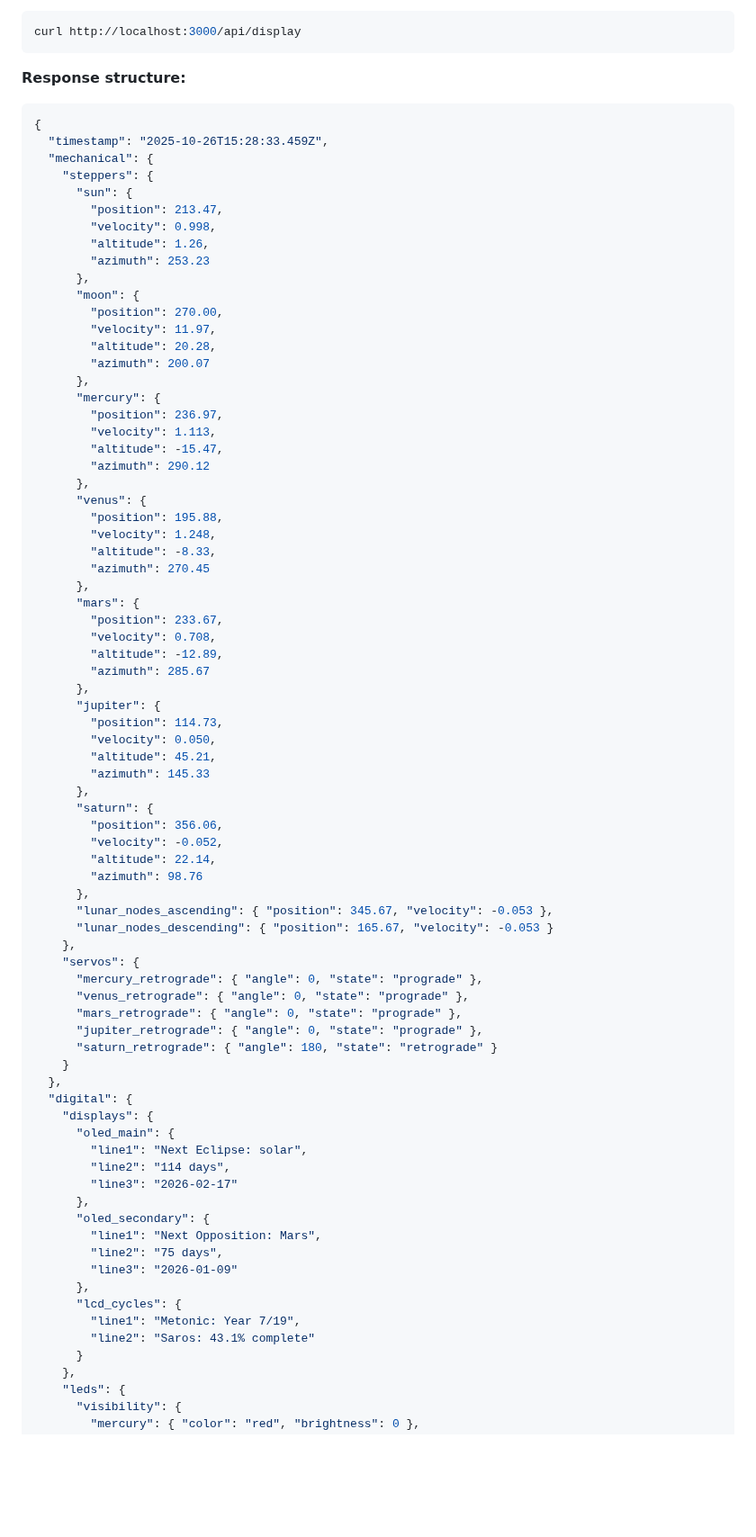
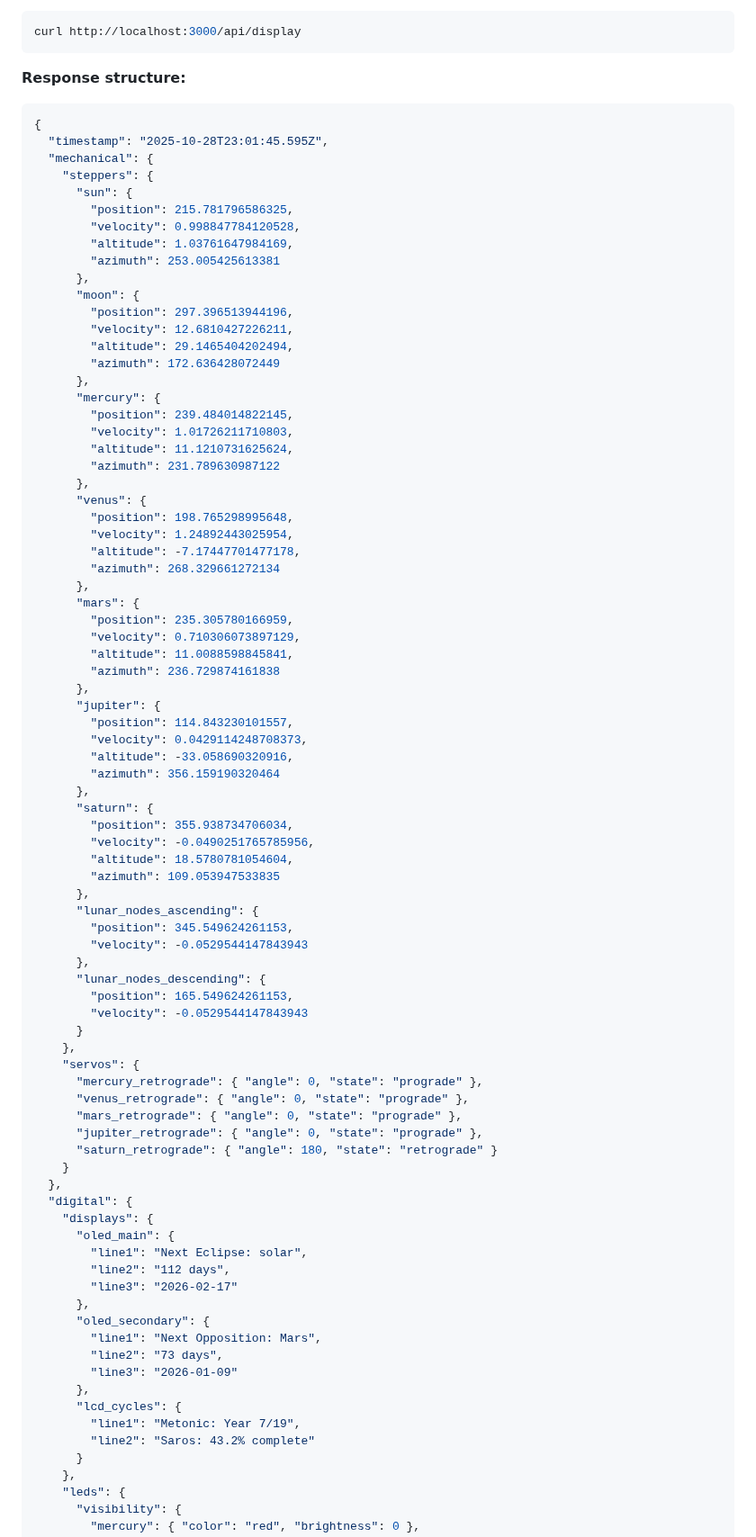
Before and after one commit to mojoatomic/antikythera-engine-2, a Markdown page: README.md, the part around one of its changes. Shown at 90% size. Rendered like a GitHub page; blank space fills up the shorter version.

Commit message:
docs: update README /api/display example to current response (includes next_eclipse, system, debug, observer)

````diff
--- a/README.md
+++ b/README.md
@@ -90,53 +90,59 @@ curl http://localhost:3000/api/display
 **Response structure:**
 ```json
 {
-  "timestamp": "2025-10-26T15:28:33.459Z",
+  "timestamp": "2025-10-28T23:01:45.595Z",
   "mechanical": {
     "steppers": {
       "sun": {
-        "position": 213.47,
-        "velocity": 0.998,
-        "altitude": 1.26,
-        "azimuth": 253.23
+        "position": 215.781796586325,
+        "velocity": 0.998847784120528,
+        "altitude": 1.03761647984169,
+        "azimuth": 253.005425613381
       },
       "moon": {
-        "position": 270.00,
-        "velocity": 11.97,
-        "altitude": 20.28,
-        "azimuth": 200.07
+        "position": 297.396513944196,
+        "velocity": 12.6810427226211,
+        "altitude": 29.1465404202494,
+        "azimuth": 172.636428072449
       },
       "mercury": {
-        "position": 236.97,
-        "velocity": 1.113,
-        "altitude": -15.47,
-        "azimuth": 290.12
+        "position": 239.484014822145,
+        "velocity": 1.01726211710803,
+        "altitude": 11.1210731625624,
+        "azimuth": 231.789630987122
       },
       "venus": {
-        "position": 195.88,
-        "velocity": 1.248,
-        "altitude": -8.33,
-        "azimuth": 270.45
+        "position": 198.765298995648,
+        "velocity": 1.24892443025954,
+        "altitude": -7.17447701477178,
+        "azimuth": 268.329661272134
       },
       "mars": {
-        "position": 233.67,
-        "velocity": 0.708,
-        "altitude": -12.89,
-        "azimuth": 285.67
+        "position": 235.305780166959,
+        "velocity": 0.710306073897129,
+        "altitude": 11.0088598845841,
+        "azimuth": 236.729874161838
       },
       "jupiter": {
-        "position": 114.73,
-        "velocity": 0.050,
-        "altitude": 45.21,
-        "azimuth": 145.33
+        "position": 114.843230101557,
+        "velocity": 0.0429114248708373,
+        "altitude": -33.058690320916,
+        "azimuth": 356.159190320464
       },
       "saturn": {
-        "position": 356.06,
-        "velocity": -0.052,
-        "altitude": 22.14,
-        "azimuth": 98.76
+        "position": 355.938734706034,
+        "velocity": -0.0490251765785956,
+        "altitude": 18.5780781054604,
+        "azimuth": 109.053947533835
       },
-      "lunar_nodes_ascending": { "position": 345.67, "velocity": -0.053 },
-      "lunar_nodes_descending": { "position": 165.67, "velocity": -0.053 }
+      "lunar_nodes_ascending": {
+        "position": 345.549624261153,
+        "velocity": -0.0529544147843943
+      },
+      "lunar_nodes_descending": {
+        "position": 165.549624261153,
+        "velocity": -0.0529544147843943
+      }
     },
     "servos": {
       "mercury_retrograde": { "angle": 0, "state": "prograde" },
@@ -150,17 +156,17 @@ curl http://localhost:3000/api/display
     "displays": {
       "oled_main": {
         "line1": "Next Eclipse: solar",
-        "line2": "114 days",
+        "line2": "112 days",
         "line3": "2026-02-17"
       },
       "oled_secondary": {
         "line1": "Next Opposition: Mars",
-        "line2": "75 days",
+        "line2": "73 days",
         "line3": "2026-01-09"
       },
       "lcd_cycles": {
         "line1": "Metonic: Year 7/19",
-        "line2": "Saros: 43.1% complete"
+        "line2": "Saros: 43.2% complete"
       }
     },
     "leds": {
````
Also changed, not shown: other parts of README.md (+74 -2 lines).
